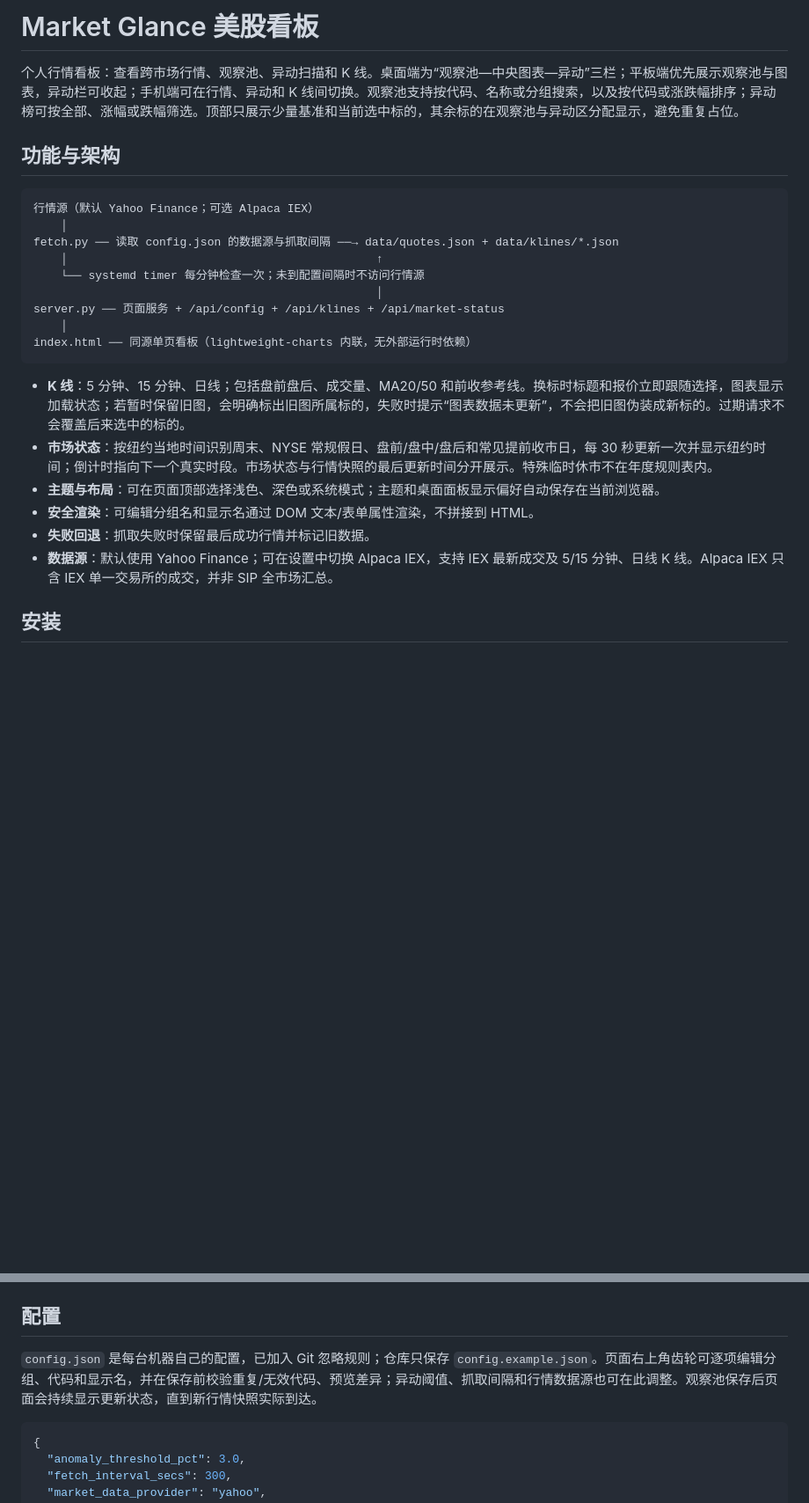
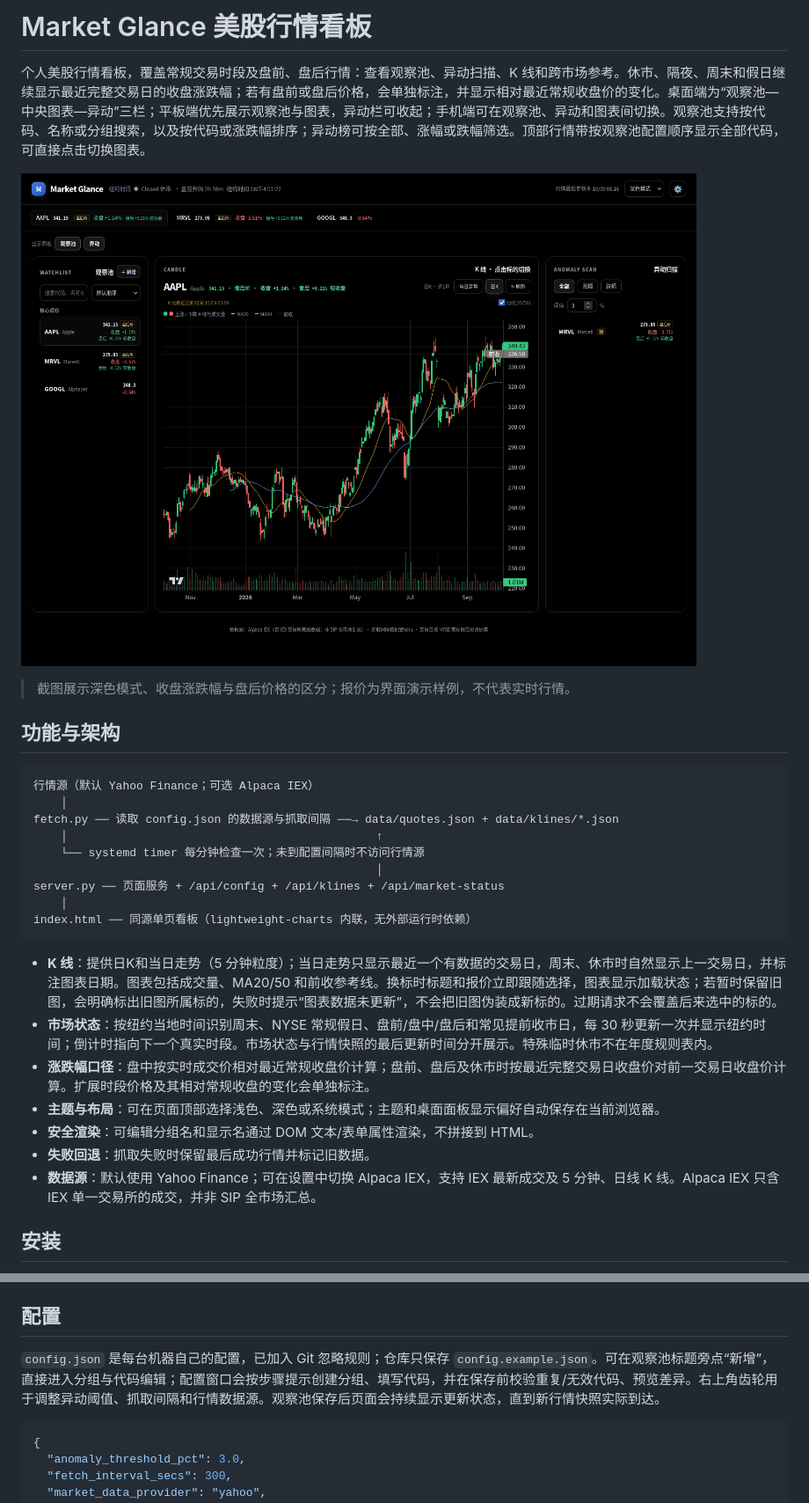
Before and after one commit to longyunBegin/market-glance, a Markdown page: README.md, 2 parts joined by grey strips. Shown: that part at 88% size. GitHub-like rendering; pictures changed too: docs/screenshot.png; blank space fills up the shorter version.

Commit message:
fix: preserve regular-session changes outside market hours

````diff
--- a/README.md
+++ b/README.md
@@ -1,6 +1,10 @@
-# Market Glance 美股看板
+# Market Glance 美股行情看板
 
-个人行情看板：查看跨市场行情、观察池、异动扫描和 K 线。桌面端为“观察池—中央图表—异动”三栏；平板端优先展示观察池与图表，异动栏可收起；手机端可在行情、异动和 K 线间切换。观察池支持按代码、名称或分组搜索，以及按代码或涨跌幅排序；异动榜可按全部、涨幅或跌幅筛选。顶部只展示少量基准和当前选中标的，其余标的在观察池与异动区分配显示，避免重复占位。
+个人美股行情看板，覆盖常规交易时段及盘前、盘后行情：查看观察池、异动扫描、K 线和跨市场参考。休市、隔夜、周末和假日继续显示最近完整交易日的收盘涨跌幅；若有盘前或盘后价格，会单独标注，并显示相对最近常规收盘价的变化。桌面端为“观察池—中央图表—异动”三栏；平板端优先展示观察池与图表，异动栏可收起；手机端可在观察池、异动和图表间切换。观察池支持按代码、名称或分组搜索，以及按代码或涨跌幅排序；异动榜可按全部、涨幅或跌幅筛选。顶部行情带按观察池配置顺序显示全部代码，可直接点击切换图表。
+
+![Market Glance 深色模式界面](docs/screenshot.png)
+
+> 截图展示深色模式、收盘涨跌幅与盘后价格的区分；报价为界面演示样例，不代表实时行情。
 
 ## 功能与架构
 
@@ -16,12 +20,13 @@ server.py ── 页面服务 + /api/config + /api/klines + /api/market-status
 index.html ── 同源单页看板（lightweight-charts 内联，无外部运行时依赖）
 ```
 
-- **K 线**：5 分钟、15 分钟、日线；包括盘前盘后、成交量、MA20/50 和前收参考线。换标时标题和报价立即跟随选择，图表显示加载状态；若暂时保留旧图，会明确标出旧图所属标的，失败时提示“图表数据未更新”，不会把旧图伪装成新标的。过期请求不会覆盖后来选中的标的。
+- **K 线**：提供日K和当日走势（5 分钟粒度）；当日走势只显示最近一个有数据的交易日，周末、休市时自然显示上一交易日，并标注图表日期。图表包括成交量、MA20/50 和前收参考线。换标时标题和报价立即跟随选择，图表显示加载状态；若暂时保留旧图，会明确标出旧图所属标的，失败时提示“图表数据未更新”，不会把旧图伪装成新标的。过期请求不会覆盖后来选中的标的。
 - **市场状态**：按纽约当地时间识别周末、NYSE 常规假日、盘前/盘中/盘后和常见提前收市日，每 30 秒更新一次并显示纽约时间；倒计时指向下一个真实时段。市场状态与行情快照的最后更新时间分开展示。特殊临时休市不在年度规则表内。
+- **涨跌幅口径**：盘中按实时成交价相对最近常规收盘价计算；盘前、盘后及休市时按最近完整交易日收盘价对前一交易日收盘价计算。扩展时段价格及其相对常规收盘的变化会单独标注。
 - **主题与布局**：可在页面顶部选择浅色、深色或系统模式；主题和桌面面板显示偏好自动保存在当前浏览器。
 - **安全渲染**：可编辑分组名和显示名通过 DOM 文本/表单属性渲染，不拼接到 HTML。
 - **失败回退**：抓取失败时保留最后成功行情并标记旧数据。
-- **数据源**：默认使用 Yahoo Finance；可在设置中切换 Alpaca IEX，支持 IEX 最新成交及 5/15 分钟、日线 K 线。Alpaca IEX 只含 IEX 单一交易所的成交，并非 SIP 全市场汇总。
+- **数据源**：默认使用 Yahoo Finance；可在设置中切换 Alpaca IEX，支持 IEX 最新成交及 5 分钟、日线 K 线。Alpaca IEX 只含 IEX 单一交易所的成交，并非 SIP 全市场汇总。
 
 ## 安装
 
@@ -69,7 +74,7 @@ TUNNEL_CMD="ssh -N -T -o ServerAliveInterval=30 -o ServerAliveCountMax=3 -o Exit
 
 ## 配置
 
-`config.json` 是每台机器自己的配置，已加入 Git 忽略规则；仓库只保存 `config.example.json`。页面右上角齿轮可逐项编辑分组、代码和显示名，并在保存前校验重复/无效代码、预览差异；异动阈值、抓取间隔和行情数据源也可在此调整。观察池保存后页面会持续显示更新状态，直到新行情快照实际到达。
+`config.json` 是每台机器自己的配置，已加入 Git 忽略规则；仓库只保存 `config.example.json`。可在观察池标题旁点“新增”，直接进入分组与代码编辑；配置窗口会按步骤提示创建分组、填写代码，并在保存前校验重复/无效代码、预览差异。右上角齿轮用于调整异动阈值、抓取间隔和行情数据源。观察池保存后页面会持续显示更新状态，直到新行情快照实际到达。
 
 ```json
 {
````
Also changed, not shown: other parts of README.md (+2 -2 lines), 4 other files.
